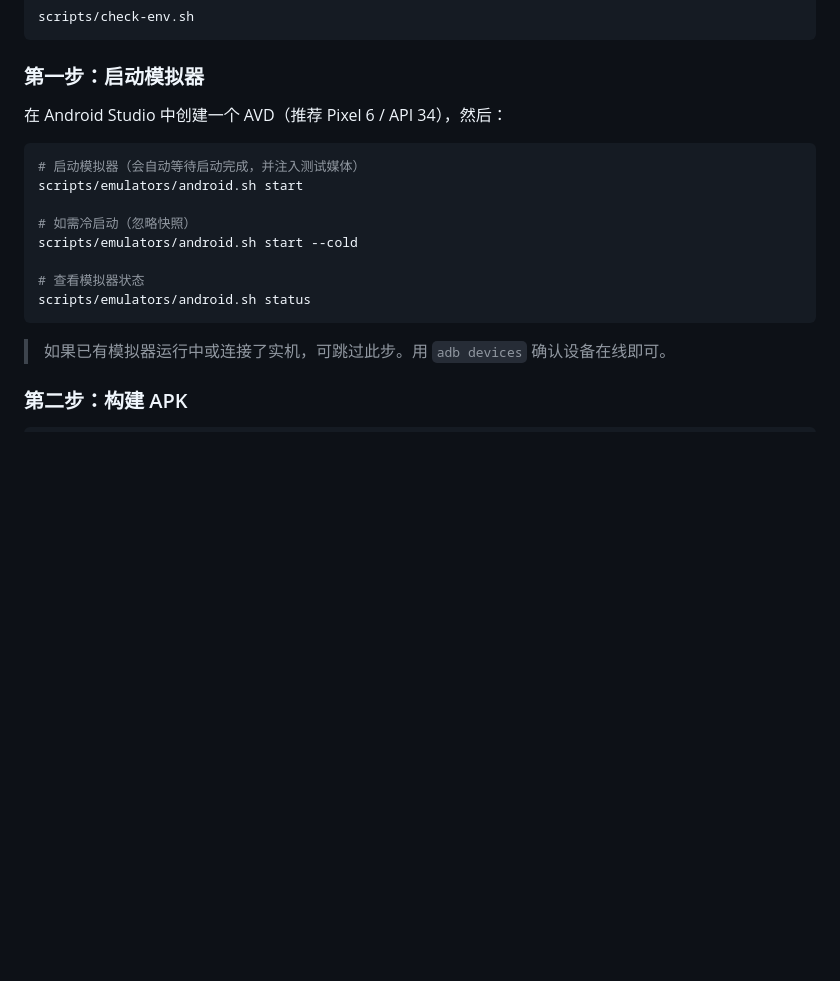
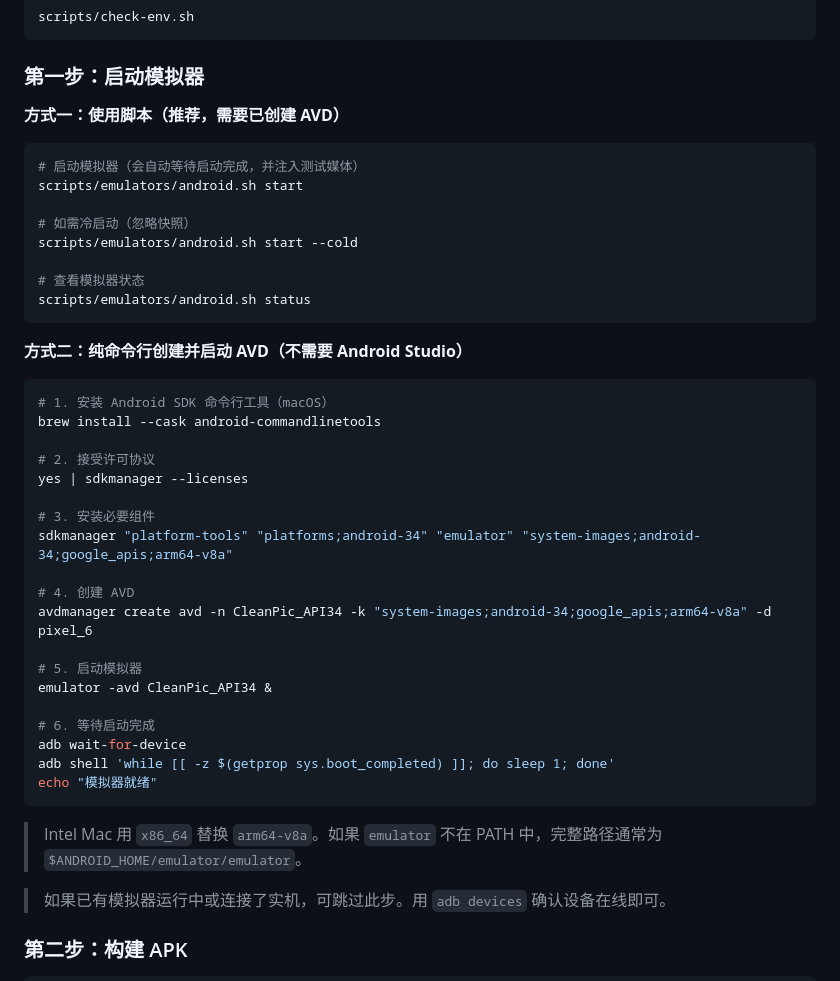
Before and after one commit to maj1999/shuashuaya, a Markdown page: README.md, the part around the change. GitHub-like rendering; blank space fills up the shorter version.

Commit message:
docs: add CLI-only emulator setup instructions to README
Show how to create and launch AVD without Android Studio using
sdkmanager/avdmanager/emulator commands.

Co-Authored-By: Claude Opus 4.6 (1M context) <noreply@anthropic.com>

````diff
--- a/README.md
+++ b/README.md
@@ -91,7 +91,7 @@ scripts/check-env.sh
 
 ### 第一步：启动模拟器
 
-在 Android Studio 中创建一个 AVD（推荐 Pixel 6 / API 34），然后：
+**方式一：使用脚本（推荐，需要已创建 AVD）**
 
 ```bash
 # 启动模拟器（会自动等待启动完成，并注入测试媒体）
@@ -103,6 +103,32 @@ scripts/emulators/android.sh start --cold
 # 查看模拟器状态
 scripts/emulators/android.sh status
 ```
+
+**方式二：纯命令行创建并启动 AVD（不需要 Android Studio）**
+
+```bash
+# 1. 安装 Android SDK 命令行工具（macOS）
+brew install --cask android-commandlinetools
+
+# 2. 接受许可协议
+yes | sdkmanager --licenses
+
+# 3. 安装必要组件
+sdkmanager "platform-tools" "platforms;android-34" "emulator" "system-images;android-34;google_apis;arm64-v8a"
+
+# 4. 创建 AVD
+avdmanager create avd -n CleanPic_API34 -k "system-images;android-34;google_apis;arm64-v8a" -d pixel_6
+
+# 5. 启动模拟器
+emulator -avd CleanPic_API34 &
+
+# 6. 等待启动完成
+adb wait-for-device
+adb shell 'while [[ -z $(getprop sys.boot_completed) ]]; do sleep 1; done'
+echo "模拟器就绪"
+```
+
+> Intel Mac 用 `x86_64` 替换 `arm64-v8a`。如果 `emulator` 不在 PATH 中，完整路径通常为 `$ANDROID_HOME/emulator/emulator`。
 
 > 如果已有模拟器运行中或连接了实机，可跳过此步。用 `adb devices` 确认设备在线即可。
 
````
